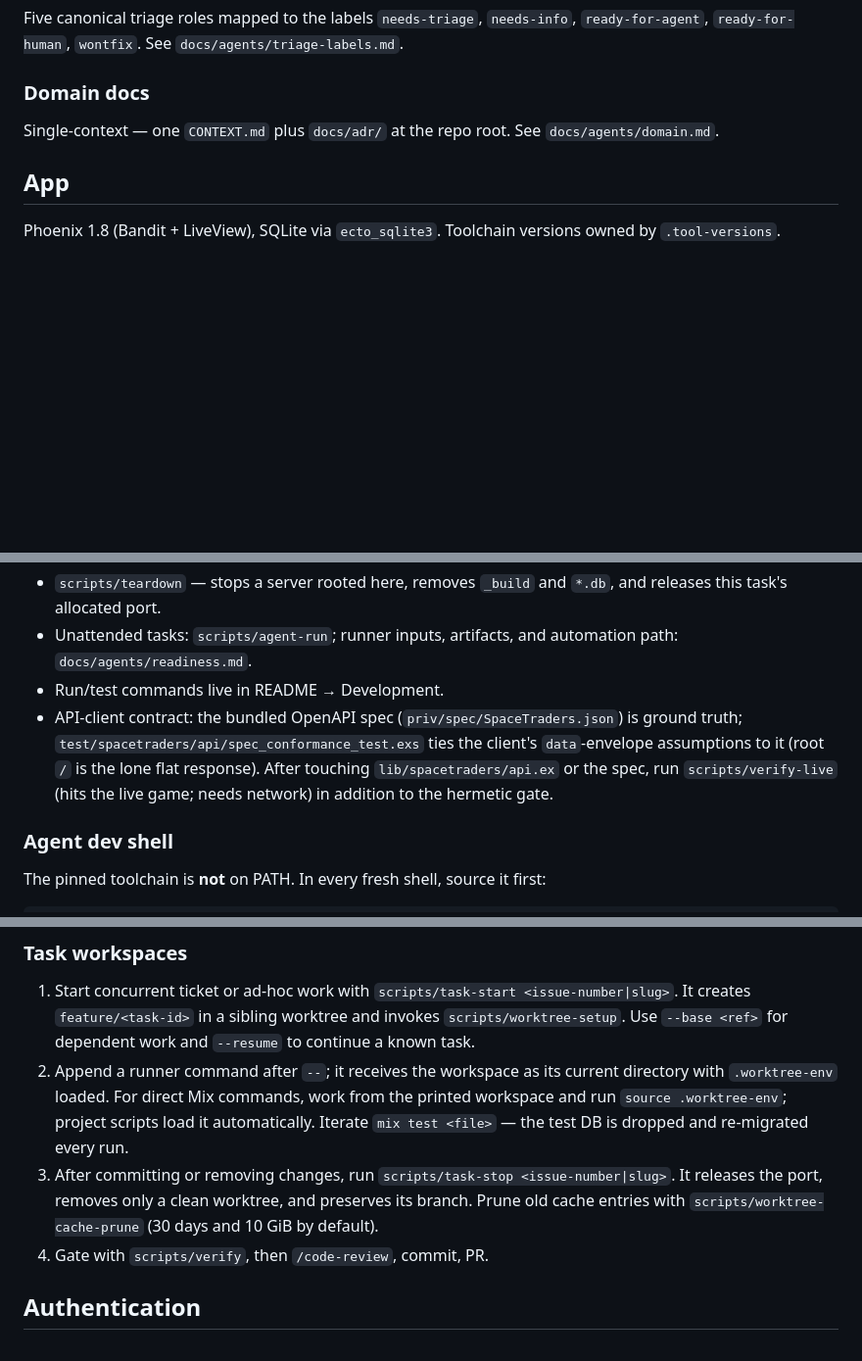
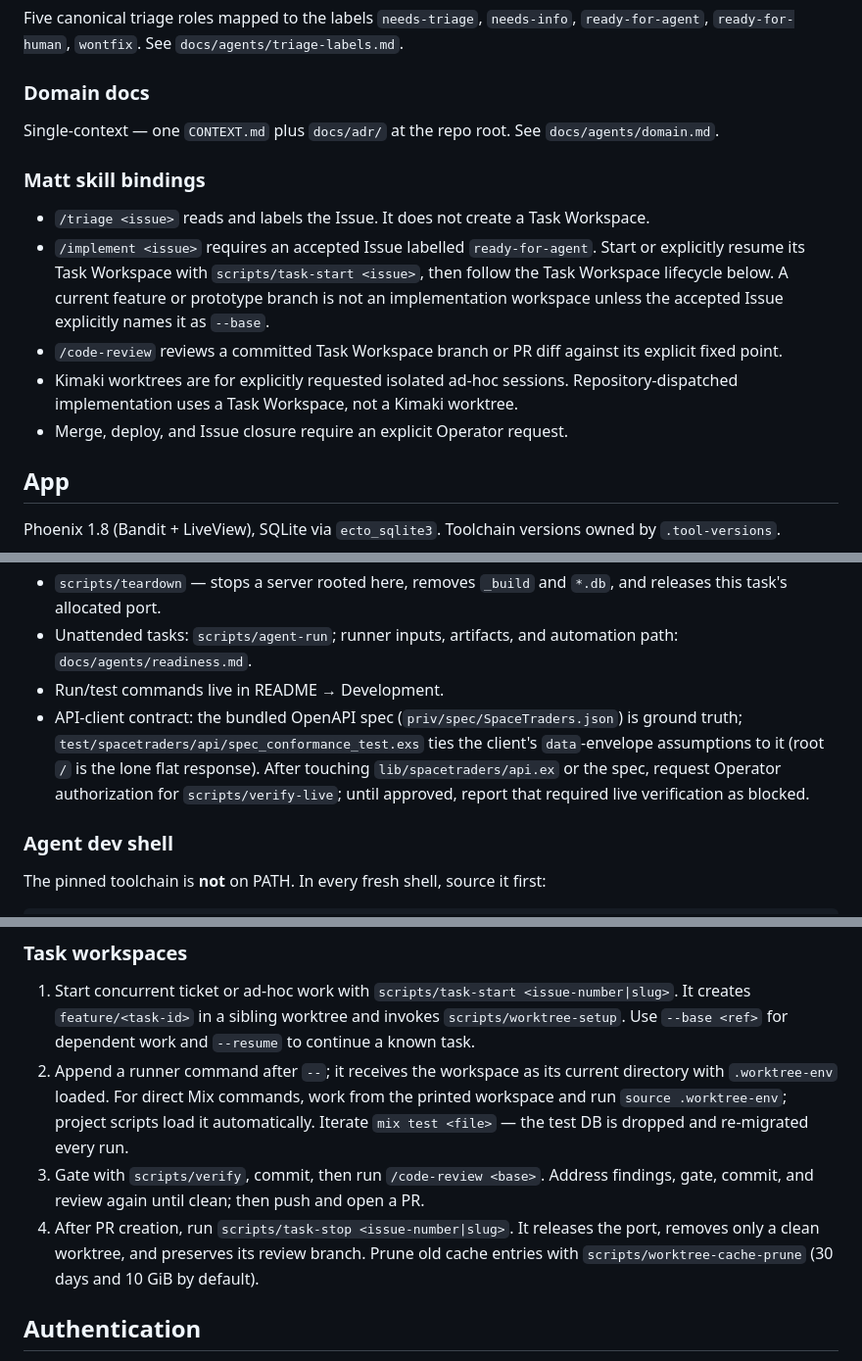
Before and after one commit to bturney/spacetraders, a Markdown page: AGENTS.md, 3 parts joined by grey strips. Shown at 98% size. GitHub-like rendering; blank space fills up the shorter version.

Commit message:
Bind Matt skills to task workspaces

```diff
--- a/AGENTS.md
+++ b/AGENTS.md
@@ -14,6 +14,14 @@ Five canonical triage roles mapped to the labels `needs-triage`, `needs-info`, `
 
 Single-context — one `CONTEXT.md` plus `docs/adr/` at the repo root. See `docs/agents/domain.md`.
 
+### Matt skill bindings
+
+- `/triage <issue>` reads and labels the Issue. It does not create a Task Workspace.
+- `/implement <issue>` requires an accepted Issue labelled `ready-for-agent`. Start or explicitly resume its Task Workspace with `scripts/task-start <issue>`, then follow the Task Workspace lifecycle below. A current feature or prototype branch is not an implementation workspace unless the accepted Issue explicitly names it as `--base`.
+- `/code-review` reviews a committed Task Workspace branch or PR diff against its explicit fixed point.
+- Kimaki worktrees are for explicitly requested isolated ad-hoc sessions. Repository-dispatched implementation uses a Task Workspace, not a Kimaki worktree.
+- Merge, deploy, and Issue closure require an explicit Operator request.
+
 ## App
 
 Phoenix 1.8 (Bandit + LiveView), SQLite via `ecto_sqlite3`. Toolchain versions owned by `.tool-versions`.
@@ -23,7 +31,7 @@ Phoenix 1.8 (Bandit + LiveView), SQLite via `ecto_sqlite3`. Toolchain versions o
 - `scripts/teardown` — stops a server rooted here, removes `_build` and `*.db`, and releases this task's allocated port.
 - Unattended tasks: `scripts/agent-run`; runner inputs, artifacts, and automation path: `docs/agents/readiness.md`.
 - Run/test commands live in README → Development.
-- API-client contract: the bundled OpenAPI spec (`priv/spec/SpaceTraders.json`) is ground truth; `test/spacetraders/api/spec_conformance_test.exs` ties the client's `data`-envelope assumptions to it (root `/` is the lone flat response). After touching `lib/spacetraders/api.ex` or the spec, run `scripts/verify-live` (hits the live game; needs network) in addition to the hermetic gate.
+- API-client contract: the bundled OpenAPI spec (`priv/spec/SpaceTraders.json`) is ground truth; `test/spacetraders/api/spec_conformance_test.exs` ties the client's `data`-envelope assumptions to it (root `/` is the lone flat response). After touching `lib/spacetraders/api.ex` or the spec, request Operator authorization for `scripts/verify-live`; until approved, report that required live verification as blocked.
 
 ### Agent dev shell
 
@@ -37,8 +45,8 @@ source scripts/_toolchain.sh   # puts pinned mix/elixir on PATH
 
 1. Start concurrent ticket or ad-hoc work with `scripts/task-start <issue-number|slug>`. It creates `feature/<task-id>` in a sibling worktree and invokes `scripts/worktree-setup`. Use `--base <ref>` for dependent work and `--resume` to continue a known task.
 2. Append a runner command after `--`; it receives the workspace as its current directory with `.worktree-env` loaded. For direct Mix commands, work from the printed workspace and run `source .worktree-env`; project scripts load it automatically. Iterate `mix test <file>` — the test DB is dropped and re-migrated every run.
-3. After committing or removing changes, run `scripts/task-stop <issue-number|slug>`. It releases the port, removes only a clean worktree, and preserves its branch. Prune old cache entries with `scripts/worktree-cache-prune` (30 days and 10 GiB by default).
-4. Gate with `scripts/verify`, then `/code-review`, commit, PR.
+3. Gate with `scripts/verify`, commit, then run `/code-review <base>`. Address findings, gate, commit, and review again until clean; then push and open a PR.
+4. After PR creation, run `scripts/task-stop <issue-number|slug>`. It releases the port, removes only a clean worktree, and preserves its review branch. Prune old cache entries with `scripts/worktree-cache-prune` (30 days and 10 GiB by default).
 
 <!-- phoenix-gen-auth-start -->
 ## Authentication
```
Also changed, not shown: CONTEXT.md (+19 -1 lines).
